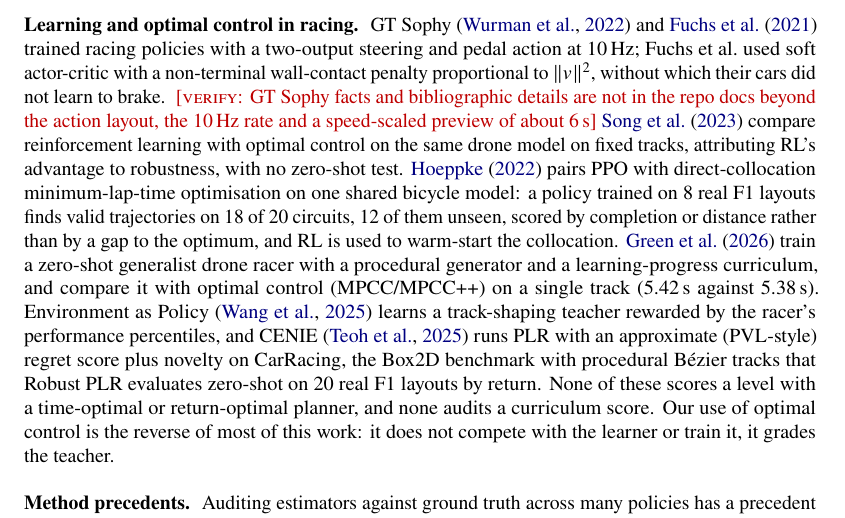
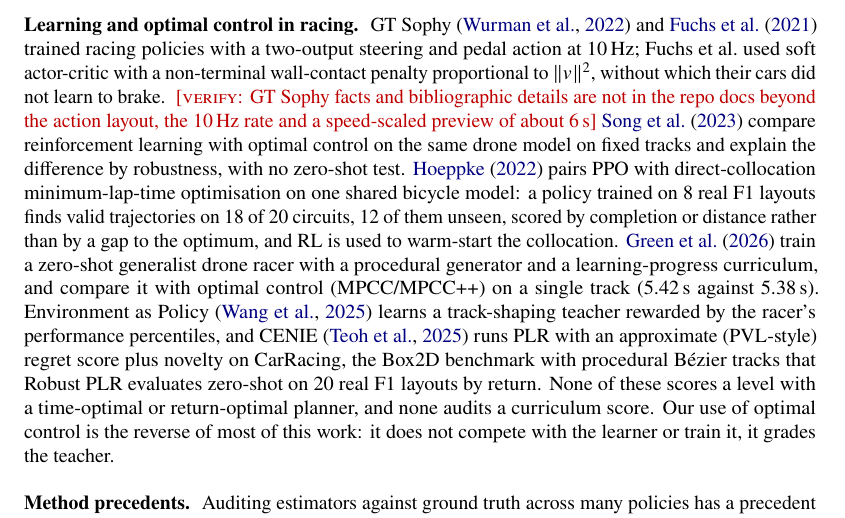
Before and after one commit to adrian0729/apexzero, a LaTeX document (paper/main.tex, which reads paper/sections/related.tex): part of page 4 of 25, cut so that both start at the same text. Compiled offline with pdfLaTeX.

Commit message:
Paper draft: state Song et al.'s robustness finding as the docs do
Co-Authored-By: Claude Opus 5.5 <noreply@anthropic.com>

```diff
--- a/paper/sections/related.tex
+++ b/paper/sections/related.tex
@@ -76,7 +76,7 @@
 \VERIFY{GT Sophy facts and bibliographic details are not in the repo docs beyond the
 action layout, the 10\,Hz rate and a speed-scaled preview of about 6\,s}
 \citet{song2023reaching} compare reinforcement learning with optimal control on the same
-drone model on fixed tracks, attributing RL's advantage to robustness, with no zero-shot
+drone model on fixed tracks and explain the difference by robustness, with no zero-shot
 test.
 % src: docs/plan/novelty-and-outputs.md (C1, C3 appendix)
 \citet{hoeppke2022thesis} pairs PPO with direct-collocation minimum-lap-time optimisation
```
